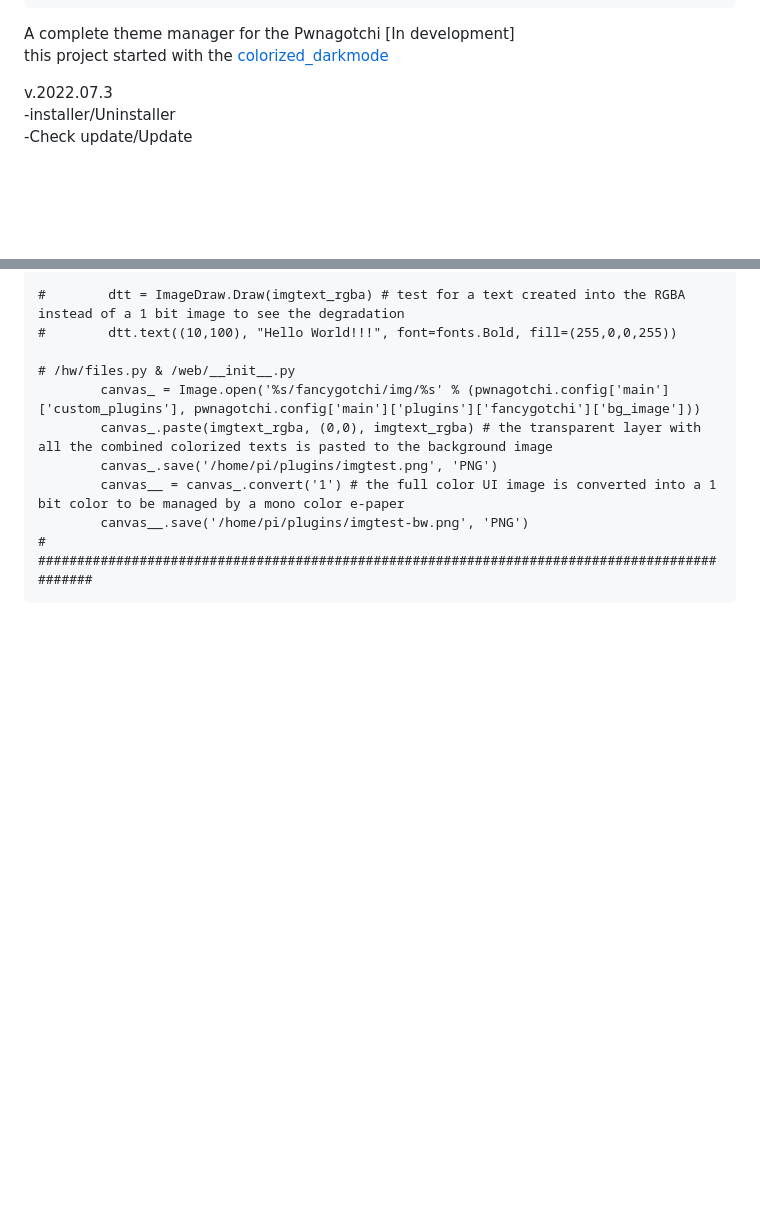
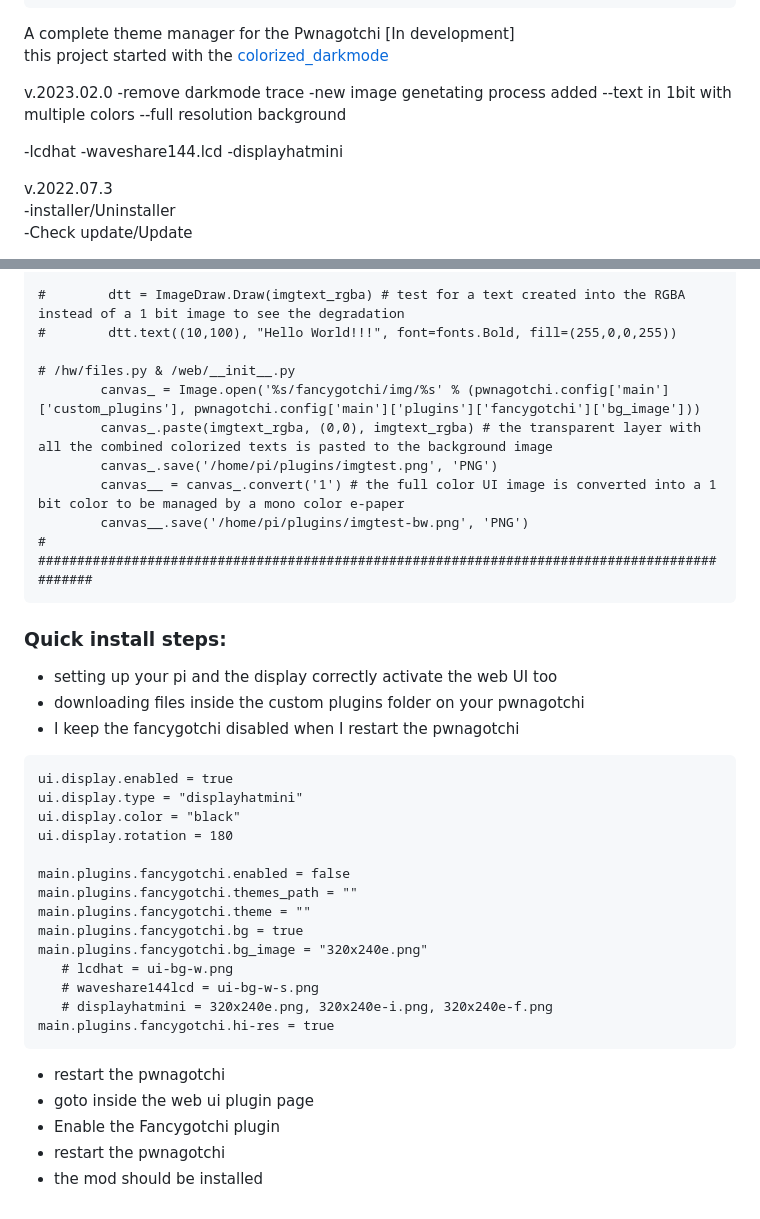
Before and after one commit to V0r-T3x/Fancygotchi, a Markdown page: README.md, 2 parts joined by grey strips. Rendered like a GitHub page; blank space fills up the shorter version.

Commit message:
new image generating process

````diff
--- a/README.md
+++ b/README.md
@@ -17,6 +17,16 @@ THIS CAN STUCK YOUR PWNAGOTCHI
 
 A complete theme manager for the Pwnagotchi [In development]
 this project started with the [colorized_darkmode](https://github.com/V0r-T3x/pwnagotchi_LCD_colorized_darkmode)
+
+v.2023.02.0
+-remove darkmode trace
+-new image genetating process added
+--text in 1bit with multiple colors
+--full resolution background
+
+-lcdhat
+-waveshare144.lcd
+-displayhatmini
 
 v.2022.07.3
 -installer/Uninstaller
@@ -59,3 +69,31 @@ note for the new image generation process:
         canvas__.save('/home/pi/plugins/imgtest-bw.png', 'PNG')
 # ##############################################################################################
 ```
+
+
+
+### Quick install steps:
+- setting up your pi and the display correctly activate the web UI too
+- downloading files inside the custom plugins folder on your pwnagotchi
+- I keep the fancygotchi disabled when I restart the pwnagotchi
+```
+ui.display.enabled = true
+ui.display.type = "displayhatmini"
+ui.display.color = "black"
+ui.display.rotation = 180
+
+main.plugins.fancygotchi.enabled = false
+main.plugins.fancygotchi.themes_path = ""
+main.plugins.fancygotchi.theme = ""
+main.plugins.fancygotchi.bg = true
+main.plugins.fancygotchi.bg_image = "320x240e.png"
+   # lcdhat = ui-bg-w.png
+   # waveshare144lcd = ui-bg-w-s.png
+   # displayhatmini = 320x240e.png, 320x240e-i.png, 320x240e-f.png
+main.plugins.fancygotchi.hi-res = true
+```
+- restart the pwnagotchi
+- goto inside the web ui plugin page
+- Enable the Fancygotchi plugin
+- restart the pwnagotchi
+- the mod should be installed
````
